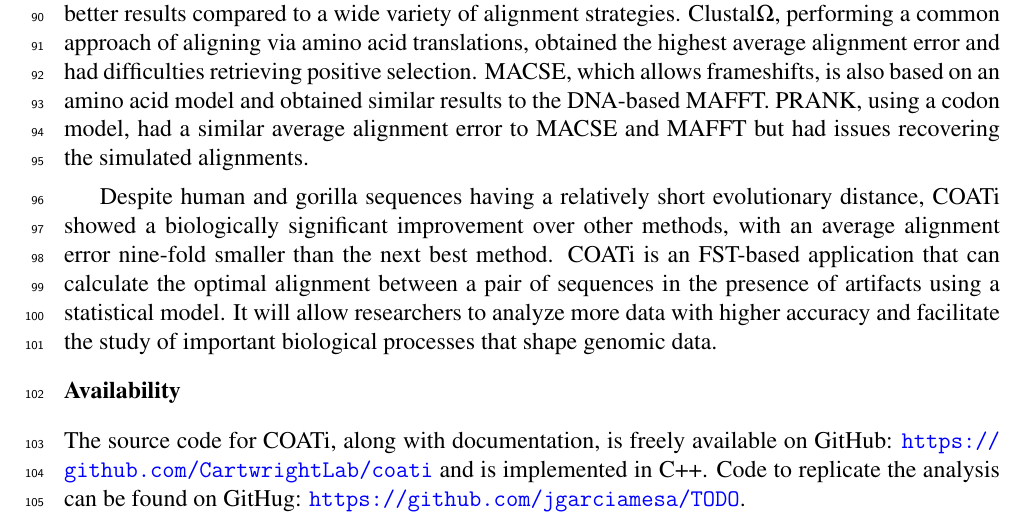
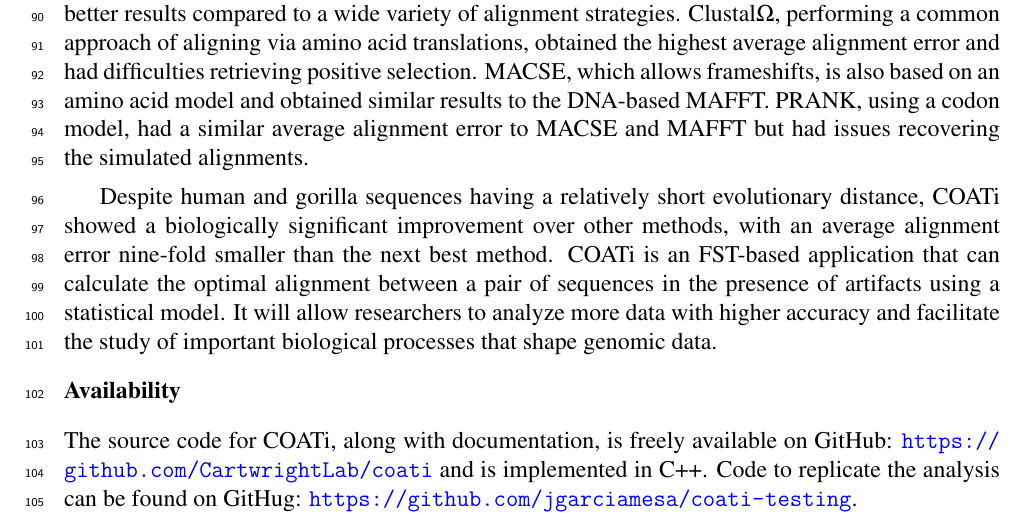
Before and after one commit to jgarciamesa/alignpair_appnote, a LaTeX paper (alignpair_letter.tex): part of page 4 of 6, cut so that both start at the same text. Compiled offline with XeLaTeX.

Commit message:
Add testing github repo

```diff
--- a/alignpair_letter.tex
+++ b/alignpair_letter.tex
@@ -41,7 +41,7 @@ Reed A. Cartwright\textsuperscript{1,3}
 The source code for COATi, along with documentation, is
 freely available on GitHub: \url{https://github.com/CartwrightLab/coati} and is
 implemented in C++.
-Code to replicate the analysis can be found on GitHug: \url{https://github.com/jgarciamesa/TODO}.
+Code to replicate the analysis can be found on GitHug: \url{https://github.com/jgarciamesa/coati-testing}.
 
 % \section*{Supplementary information}
 % \green{TODO}.
```
Also changed, not shown: alignpair_letter.pdf.
